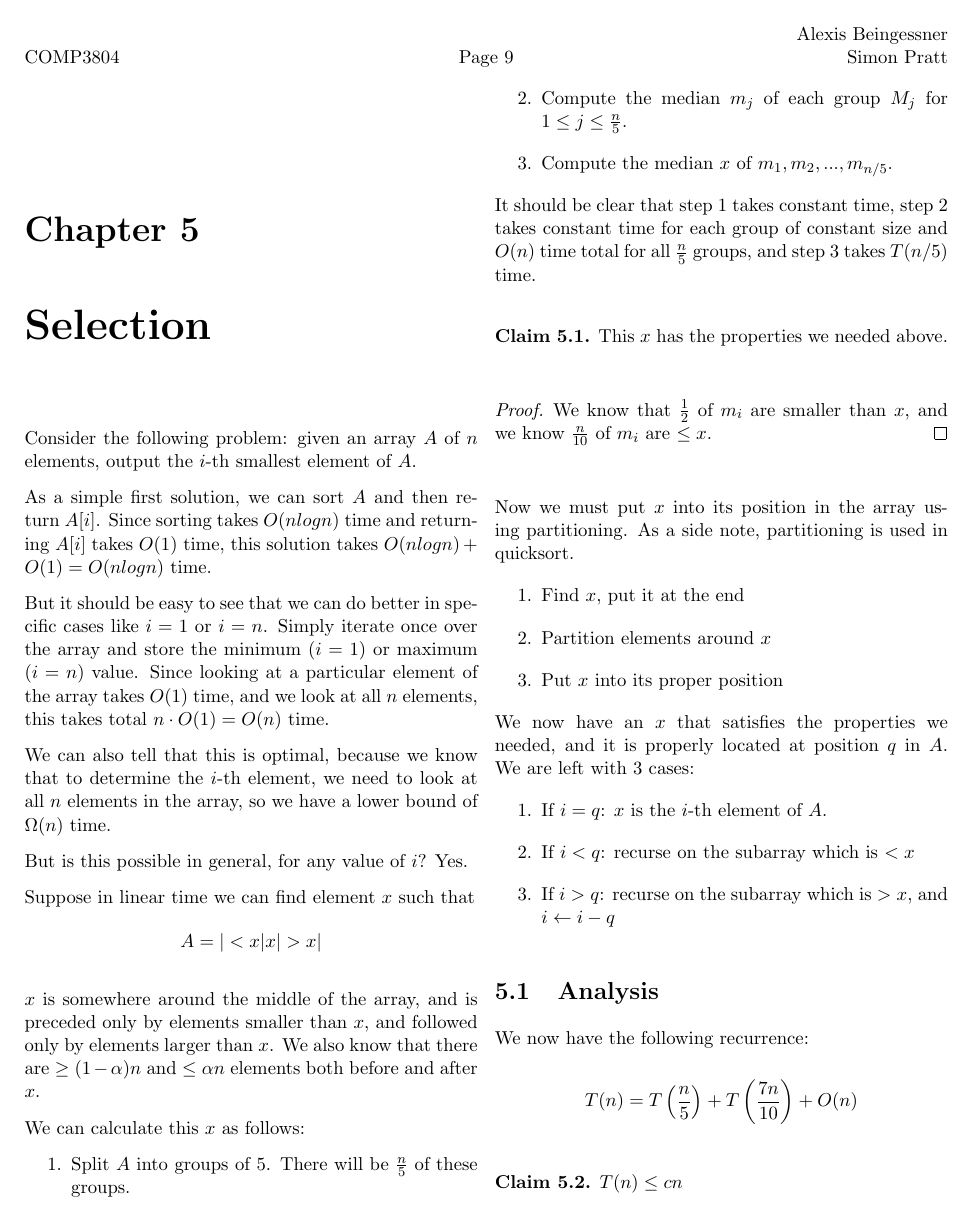
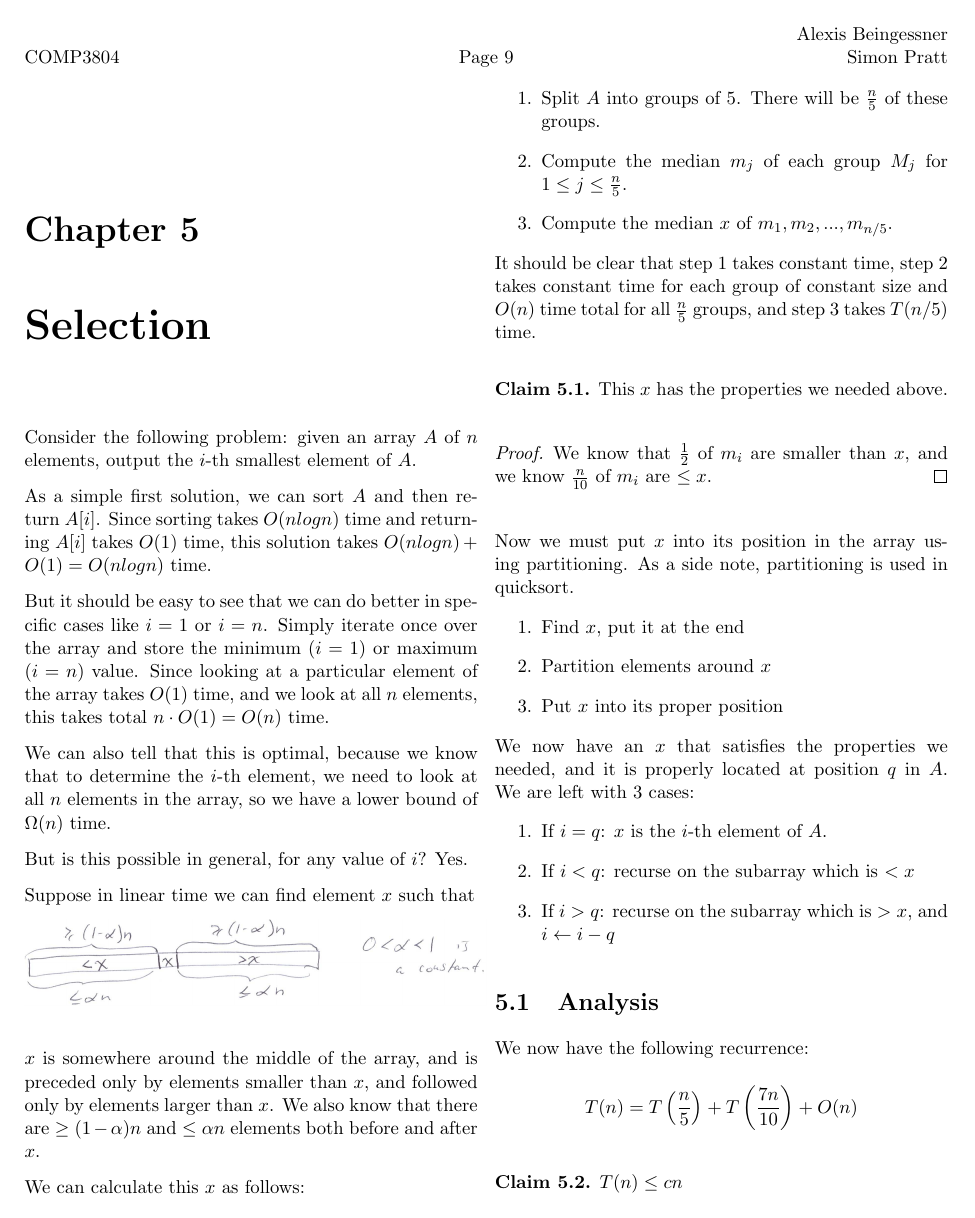
Before and after one commit to SteamedPears/AllTheAlgorithms, a LaTeX book (notes.tex, which reads part5.tex): page 9 of 15. Compiled offline with pdfLaTeX.

Commit message:
Added diagram for selection

```diff
--- a/part5.tex
+++ b/part5.tex
@@ -20,10 +20,14 @@ the array, so we have a lower bound of $\Omega (n)$ time.
 But is this possible in general, for any value of $i$?  Yes.
 
 Suppose in linear time we can find element $x$ such that
-%
-\begin{displaymath}
-A = | < x | x | > x |
-\end{displaymath}
+
+{
+  % Current graphic is hand-drawn by John Howat.
+  % Should replace asap with a nicer diagram
+  \includegraphics[scale=0.6]{selection}
+  %\caption{Desirable properties of element x.}
+  \label{fig:selection}
+}
 
 $x$ is somewhere around the middle of the array, and is preceded only
 by elements smaller than $x$, and followed only by elements larger
```
Also changed, not shown: notes.pdf, selection.png (added).
